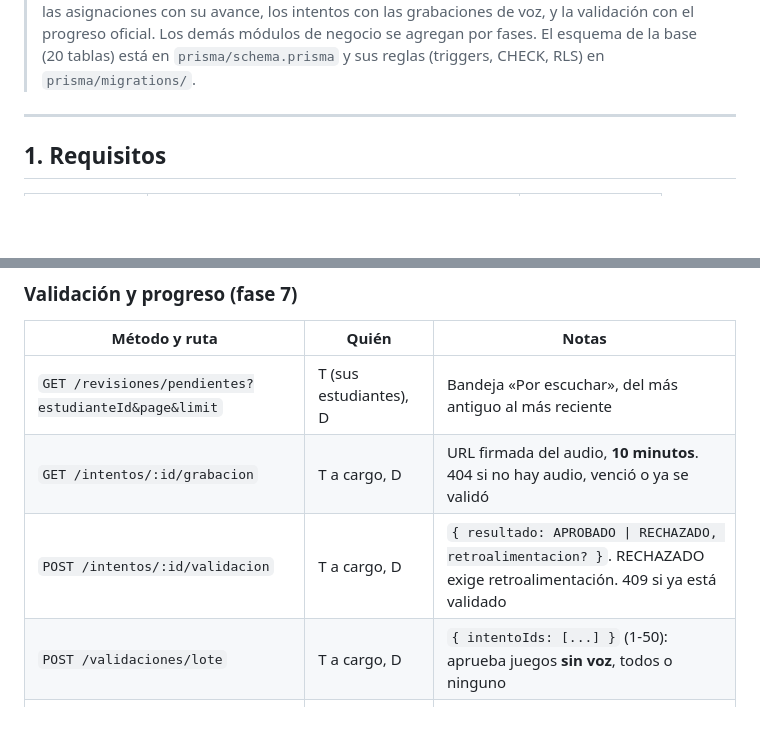
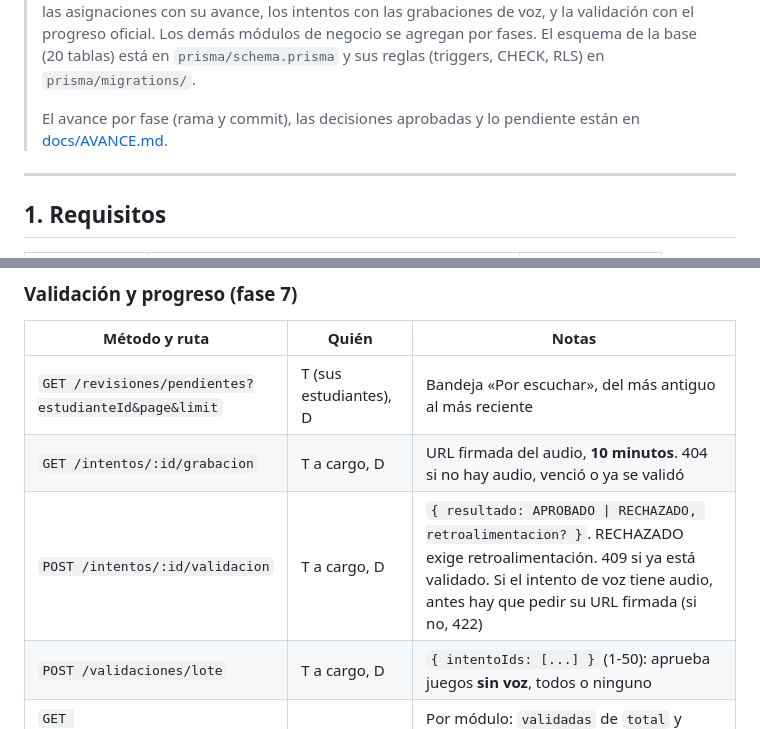
Before and after one commit to ivantobar/GameUp-Proyecto-Integrador, a Markdown page: GameUp-backend/README.md, 2 parts joined by grey strips. Drawn GitHub-style; blank space fills up the shorter version.

```diff
--- a/GameUp-backend/README.md
+++ b/GameUp-backend/README.md
@@ -22,6 +22,9 @@ Fundación ASISCO-UP.
 > módulos de negocio se agregan por fases. El
 > esquema de la base (20 tablas) está en `prisma/schema.prisma` y sus reglas
 > (triggers, CHECK, RLS) en `prisma/migrations/`.
+>
+> El avance por fase (rama y commit), las decisiones aprobadas y lo pendiente
+> están en [docs/AVANCE.md](docs/AVANCE.md).
 
 ---
 
@@ -231,7 +234,7 @@ Los mensajes de validación (400) salen en español
 |---|---|---|
 | `GET /revisiones/pendientes?estudianteId&page&limit` | T (sus estudiantes), D | Bandeja «Por escuchar», del más antiguo al más reciente |
 | `GET /intentos/:id/grabacion` | T a cargo, D | URL firmada del audio, **10 minutos**. 404 si no hay audio, venció o ya se validó |
-| `POST /intentos/:id/validacion` | T a cargo, D | `{ resultado: APROBADO \| RECHAZADO, retroalimentacion? }`. RECHAZADO exige retroalimentación. 409 si ya está validado |
+| `POST /intentos/:id/validacion` | T a cargo, D | `{ resultado: APROBADO \| RECHAZADO, retroalimentacion? }`. RECHAZADO exige retroalimentación. 409 si ya está validado. Si el intento de voz tiene audio, antes hay que pedir su URL firmada (si no, 422) |
 | `POST /validaciones/lote` | T a cargo, D | `{ intentoIds: [...] }` (1-50): aprueba juegos **sin voz**, todos o ninguno |
 | `GET /estudiantes/:id/progreso`, `GET /estudiantes/me/progreso` | D, T, A / E | Por módulo: `validadas` de `total` y `progreso` (de la base); las pendientes, aparte |
 
```
Also changed, not shown: GameUp-backend/docs/AVANCE.md (added, +242 -0 lines).
